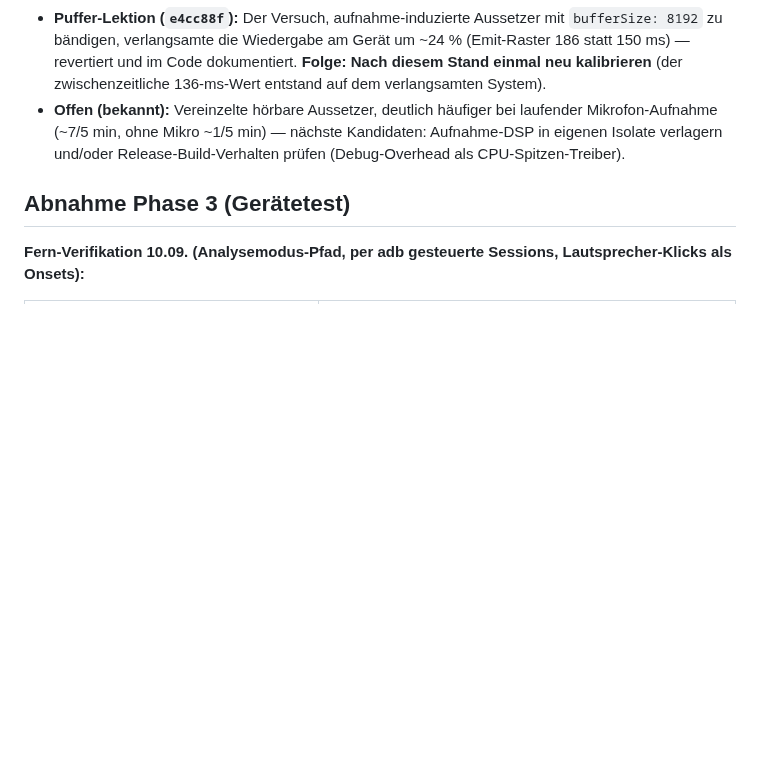
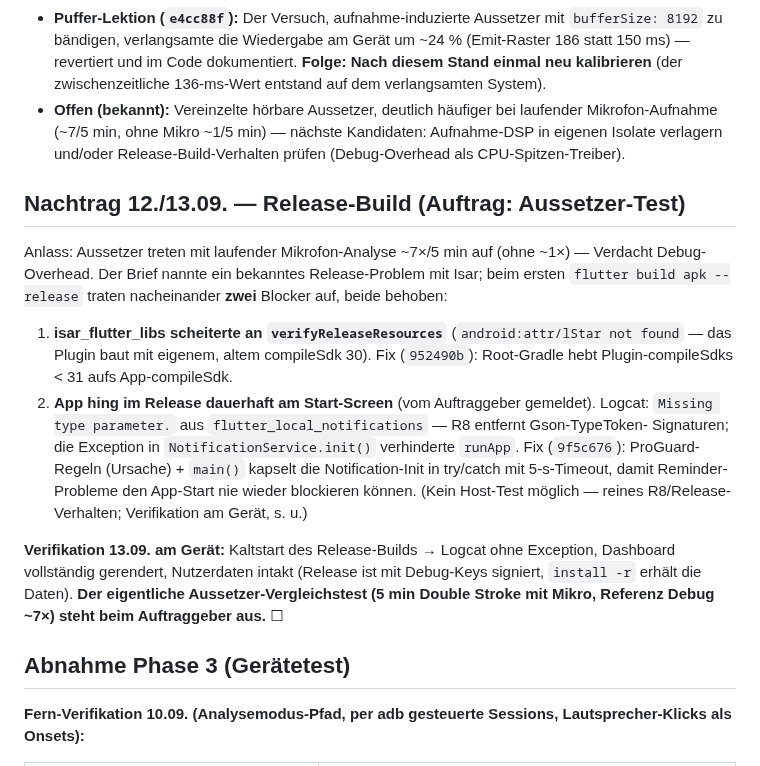
Before and after one commit to Ruesti/drum_coach, a Markdown page: docs/BERICHT_ETAPPE1_P3.md, the part around the change. GitHub-like rendering; blank space fills up the shorter version.

Commit message:
docs(P3): Release-Nachtrag — beide Build-Blocker (isar/lStar, R8/Notifications) + Gerät-Verifikation
Co-Authored-By: Claude Fable 5 <noreply@anthropic.com>
Claude-Session: https://claude.ai/code/session_01V9XRYff5byNfZBMmqm8Fix

```diff
--- a/docs/BERICHT_ETAPPE1_P3.md
+++ b/docs/BERICHT_ETAPPE1_P3.md
@@ -121,6 +121,33 @@ laufenden Loop neu.
   Kandidaten: Aufnahme-DSP in eigenen Isolate verlagern und/oder
   Release-Build-Verhalten prüfen (Debug-Overhead als CPU-Spitzen-Treiber).
 
+## Nachtrag 12./13.09. — Release-Build (Auftrag: Aussetzer-Test)
+
+Anlass: Aussetzer treten mit laufender Mikrofon-Analyse ~7×/5 min auf
+(ohne ~1×) — Verdacht Debug-Overhead. Der Brief nannte ein bekanntes
+Release-Problem mit Isar; beim ersten `flutter build apk --release`
+traten nacheinander **zwei** Blocker auf, beide behoben:
+
+1. **isar_flutter_libs scheiterte an `verifyReleaseResources`**
+   (`android:attr/lStar not found` — das Plugin baut mit eigenem, altem
+   compileSdk 30). Fix (`952490b`): Root-Gradle hebt Plugin-compileSdks
+   < 31 aufs App-compileSdk.
+2. **App hing im Release dauerhaft am Start-Screen** (vom Auftraggeber
+   gemeldet). Logcat: `Missing type parameter.` aus
+   `flutter_local_notifications` — R8 entfernt Gson-TypeToken-
+   Signaturen; die Exception in `NotificationService.init()` verhinderte
+   `runApp`. Fix (`9f5c676`): ProGuard-Regeln (Ursache) + `main()`
+   kapselt die Notification-Init in try/catch mit 5-s-Timeout, damit
+   Reminder-Probleme den App-Start nie wieder blockieren können.
+   (Kein Host-Test möglich — reines R8/Release-Verhalten; Verifikation
+   am Gerät, s. u.)
+
+**Verifikation 13.09. am Gerät:** Kaltstart des Release-Builds → Logcat
+ohne Exception, Dashboard vollständig gerendert, Nutzerdaten intakt
+(Release ist mit Debug-Keys signiert, `install -r` erhält die Daten).
+**Der eigentliche Aussetzer-Vergleichstest (5 min Double Stroke mit
+Mikro, Referenz Debug ~7×) steht beim Auftraggeber aus.** ☐
+
 ## Abnahme Phase 3 (Gerätetest)
 
 **Fern-Verifikation 10.09. (Analysemodus-Pfad, per adb gesteuerte
```
